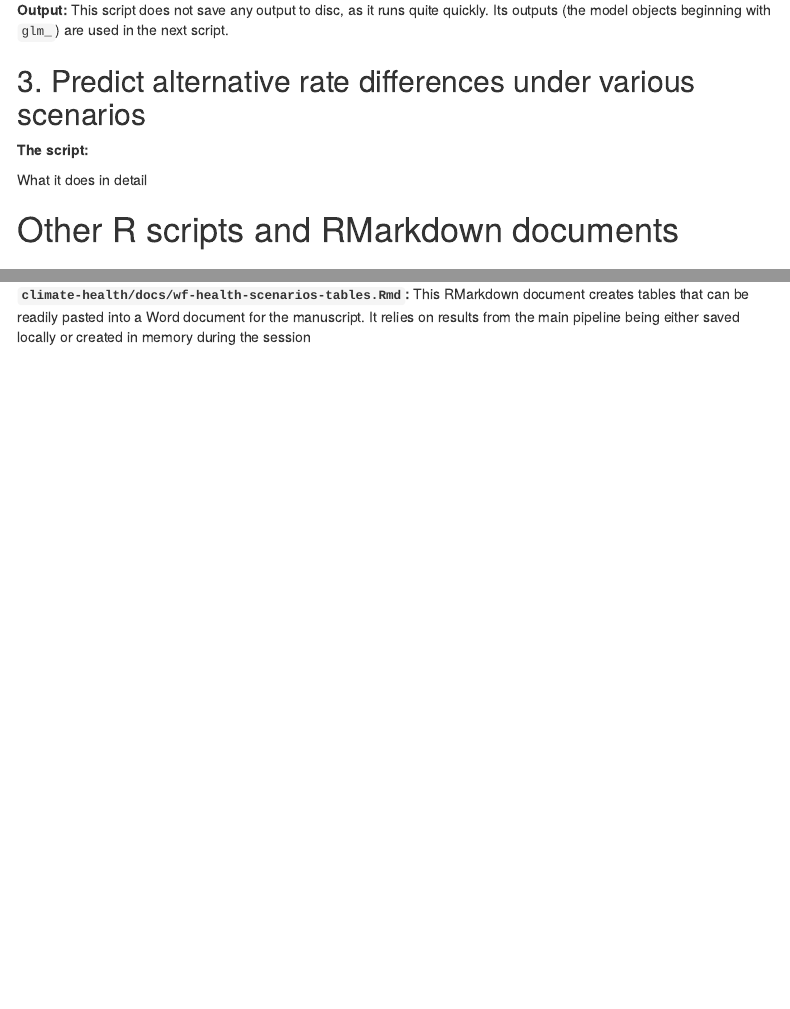
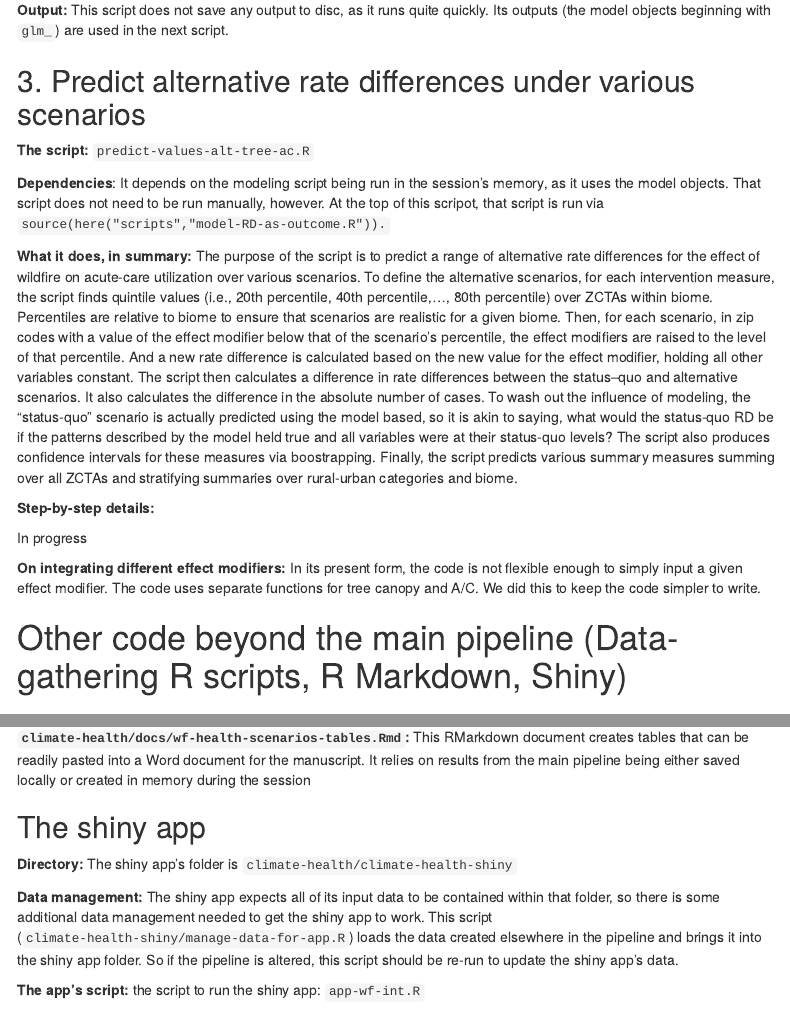
Before and after one commit to michaeldgarber/climate-health, an R Markdown document (docs/describe-code-pipeline.Rmd): the page in a window 1100 px wide, from 2520 px down, and a second part further down, joined at a grey line. Rendered offline with R 4.5, knitr and Pandoc, with nearby package versions; menus at the side of the page are left out.

Commit message:
update to pipeline readme

```diff
--- a/docs/describe-code-pipeline.Rmd
+++ b/docs/describe-code-pipeline.Rmd
@@ -124,11 +124,19 @@ glm_rd_ac_conf_ins_ruca_biome_int_ruca_biome =glm(
 
 ## 3. Predict alternative rate differences under various scenarios
 
-**The script:**
+**The script:** `predict-values-alt-tree-ac.R`
 
-What it does in detail
+**Dependencies**: It depends on the modeling script being run in the session's memory, as it uses the model objects. That script does not need to be run manually, however. At the top of this scripot, that script is run via `source(here("scripts","model-RD-as-outcome.R")).`
 
-# Other R scripts and RMarkdown documents
+**What it does, in summary:** The purpose of the script is to predict a range of alternative rate differences for the effect of wildfire on acute-care utilization over various scenarios. To define the alternative scenarios, for each intervention measure, the script finds quintile values (i.e., 20th percentile, 40th percentile,..., 80th percentile) over ZCTAs within biome. Percentiles are relative to biome to ensure that scenarios are realistic for a given biome. Then, for each scenario, in zip codes with a value of the effect modifier below that of the scenario's percentile, the effect modifiers are raised to the level of that percentile. And a new rate difference is calculated based on the new value for the effect modifier, holding all other variables constant. The script then calculates a difference in rate differences between the status–quo and alternative scenarios. It also calculates the difference in the absolute number of cases. To wash out the influence of modeling, the "status-quo" scenario is actually predicted using the model based, so it is akin to saying, what would the status-quo RD be if the patterns described by the model held true and all variables were at their status-quo levels? The script also produces confidence intervals for these measures via boostrapping. Finally, the script predicts various summary measures summing over all ZCTAs and stratifying summaries over rural-urban categories and biome.
+
+**Step-by-step details:**
+
+In progress
+
+**On integrating different effect modifiers:** In its present form, the code is not flexible enough to simply input a given effect modifier. The code uses separate functions for tree canopy and A/C. We did this to keep the code simpler to write.
+
+# Other code beyond the main pipeline (Data-gathering R scripts, R Markdown, Shiny)
 
 ## Scripts to gather data
 
@@ -145,3 +153,11 @@ These code files explain and gather data from various publicly available sources
 ## RMarkdown documents to create tables
 
 **`climate-health/docs/wf-health-scenarios-tables.Rmd`:** This RMarkdown document creates tables that can be readily pasted into a Word document for the manuscript. It relies on results from the main pipeline being either saved locally or created in memory during the session
+
+## The shiny app
+
+**Directory:** The shiny app's folder is `climate-health/climate-health-shiny`
+
+**Data management:** The shiny app expects all of its input data to be contained within that folder, so there is some additional data management needed to get the shiny app to work. This script (`climate-health-shiny/manage-data-for-app.R`) loads the data created elsewhere in the pipeline and brings it into the shiny app folder. So if the pipeline is altered, this script should be re-run to update the shiny app's data.
+
+**The app's script:** the script to run the shiny app: `app-wf-int.R`
```
Also changed, not shown: 1 other file.
